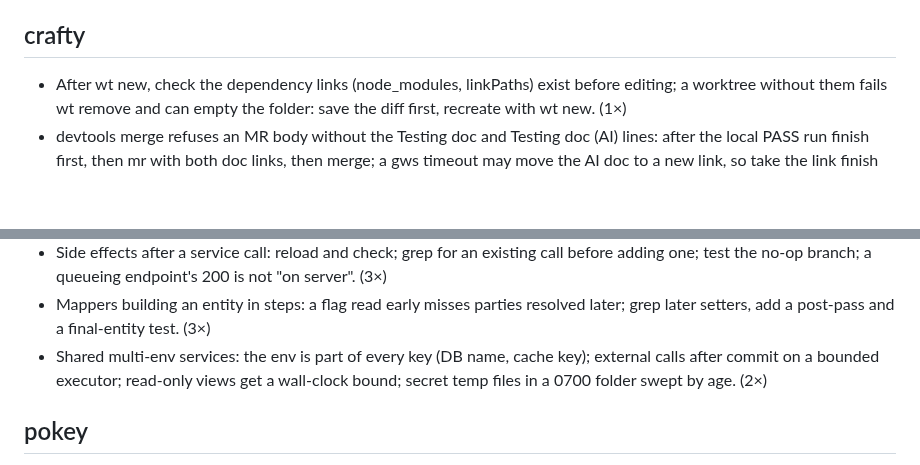
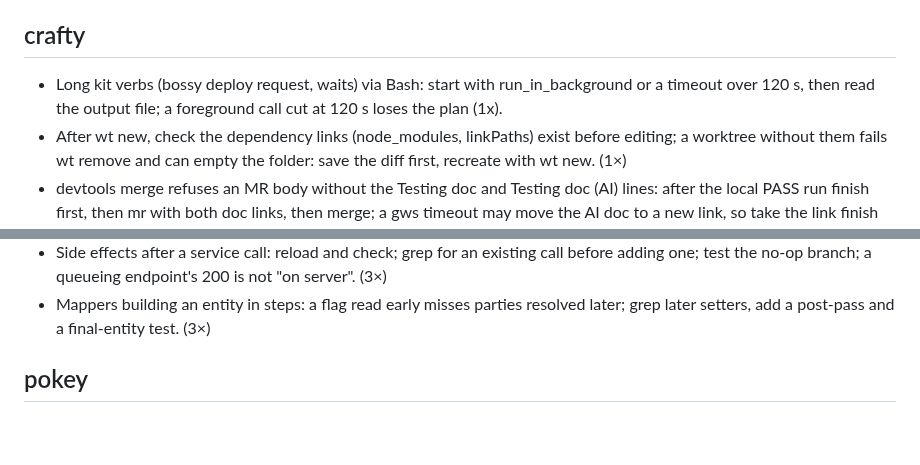
Before and after one commit to prskid1000/claude-crew, a Markdown page: LESSONS.md, 2 parts joined by grey strips. GitHub-like rendering; blank space fills up the shorter version.

Commit message:
chore(lessons): run lessons 2026-11-05 night
Co-Authored-By: Claude Opus 5.5 <noreply@anthropic.com>

```diff
--- a/LESSONS.md
+++ b/LESSONS.md
@@ -18,6 +18,7 @@ Active rules, one line each, newest first, `(n×)` = times seen. Read your skill
 - Group agents by AREA (screens/packages), not item count; overlaps and contracts go into the brief; ~15 parallel devy fit the memory gate; each area gets its own file prefix and number range for new files; overlap checks list every path any branch commit touched, not the net diff. (2×)
 
 ## crafty
+- Long kit verbs (bossy deploy request, waits) via Bash: start with run_in_background or a timeout over 120 s, then read the output file; a foreground call cut at 120 s loses the plan (1x).
 - After wt new, check the dependency links (node_modules, linkPaths) exist before editing; a worktree without them fails wt remove and can empty the folder: save the diff first, recreate with wt new. (1×)
 - devtools merge refuses an MR body without the Testing doc and Testing doc (AI) lines: after the local PASS run finish first, then mr with both doc links, then merge; a gws timeout may move the AI doc to a new link, so take the link finish printed. (3×)
 - An MR body claim "changed methods without a test: none" is checked against the diff: every changed wiring or entry method (not only the core logic) needs a test or is listed (1x, hard miss)
@@ -57,7 +58,6 @@ Active rules, one line each, newest first, `(n×)` = times seen. Read your skill
 - Forms rebuilding a payload from visible fields wipe stored values: prefill from the record; the API never clears absent fields; a PUT binding the raw entity resets unsent fields; a lookup after load keeps the stored derived value; never overwrite a typed user draft. (7×)
 - Side effects after a service call: reload and check; grep for an existing call before adding one; test the no-op branch; a queueing endpoint's 200 is not "on server". (3×)
 - Mappers building an entity in steps: a flag read early misses parties resolved later; grep later setters, add a post-pass and a final-entity test. (3×)
-- Shared multi-env services: the env is part of every key (DB name, cache key); external calls after commit on a bounded executor; read-only views get a wall-clock bound; secret temp files in a 0700 folder swept by age. (2×)
 
 ## pokey
 - Before a QA run starts, check its targets and alsoTargets cover every env each task's checks call (e.g. a second product's staging); a missing one leaves the task untested for env-data (2×)
```
